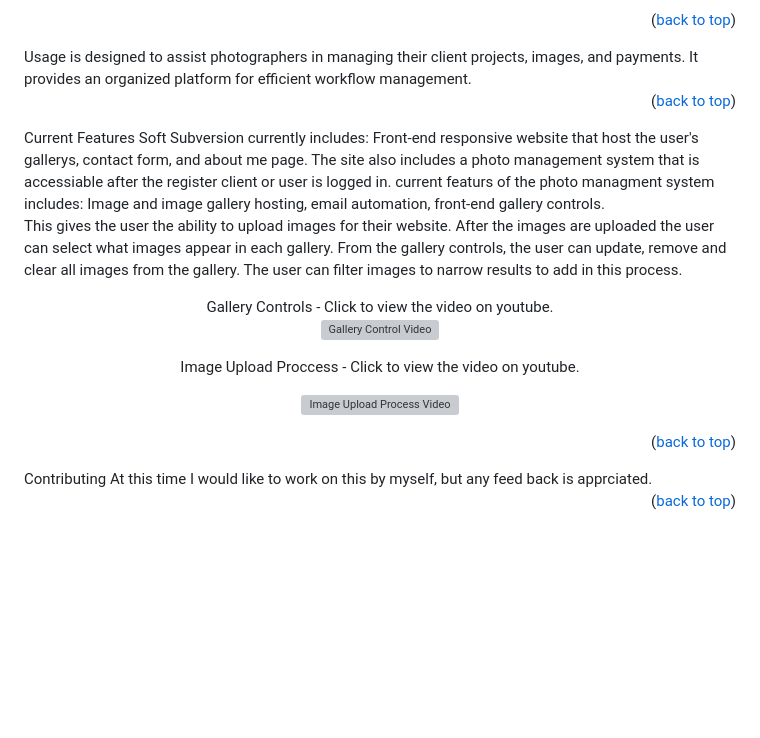
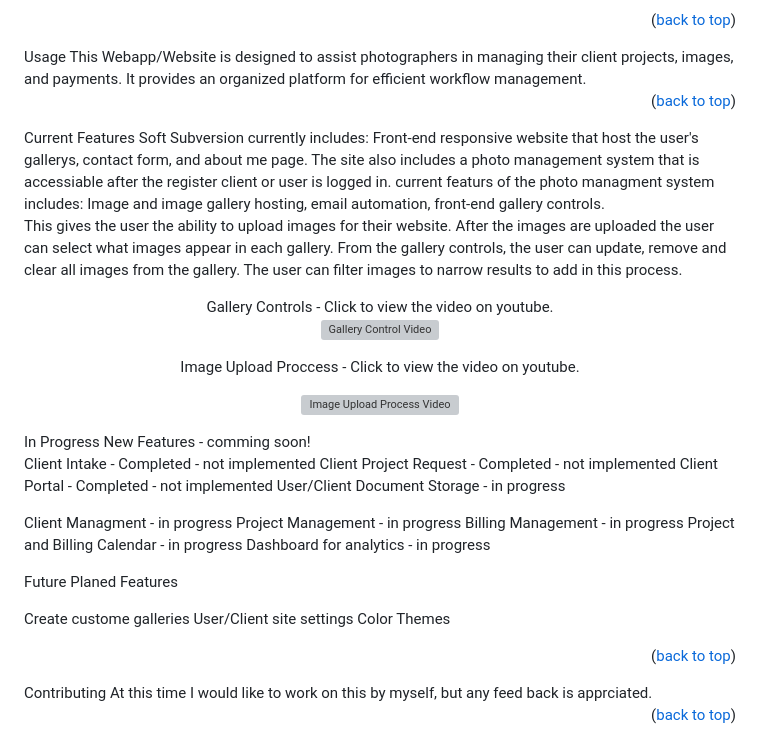
Before and after one commit to JoshHill90/OLD_soft_subversion_TEST, a Markdown page: README.md, the part around the change. GitHub-like rendering; blank space fills up the shorter version; grey boxes are pictures that could not be loaded.

```diff
--- a/README.md
+++ b/README.md
@@ -119,7 +119,7 @@ pip3 install requests requests-toolbelt setuptools soupsieve sqlparse tzdata url
 <p align="right">(<a href="#readme-top">back to top</a>)</p>
 <!-- USAGE -->
 Usage
-is designed to assist photographers in managing their client projects, images, and payments. It provides an organized platform for efficient workflow management.
+This Webapp/Website is designed to assist photographers in managing their client projects, images, and payments. It provides an organized platform for efficient workflow management.
 
 <p align="right">(<a href="#readme-top">back to top</a>)</p>
 <!-- CURRENT FEATURES -->
@@ -132,12 +132,6 @@ Image and image gallery hosting, email automation, front-end gallery controls.
 
 This gives the user the ability to upload images for their website. After the images are uploaded the user can select what images appear in each gallery. From the gallery controls, the user can update, remove and clear all images from the gallery. The user can filter images to narrow results to add in this process.
 
-
-
-
-
-
-
 <div align="center">
 Gallery Controls - Click to view the video on youtube.
 
@@ -148,6 +142,27 @@ Image Upload Proccess - Click to view the video on youtube.
 [![Image Upload Process Video](https://i.ytimg.com/an_webp/c3zoDaT9-gg/mqdefault_6s.webp?du=3000&sqp=CKjluqsG&rs=AOn4CLAaL4yZbsQaiwrPr8yznWHlsHKKZw)](https://www.youtube.com/watch?v=c3zoDaT9-gg&ab_channel=SilkThreadDev)
 
  </div>
+<!-- IN PROGRESS FEATURES -->
+In Progress New Features - comming soon!
+
+ Client Intake - Completed - not implemented
+ Client Project Request - Completed - not implemented
+ Client Portal - Completed - not implemented
+ User/Client Document Storage - in progress
+
+ Client Managment - in progress
+ Project Management - in progress
+ Billing Management - in progress
+ Project and Billing Calendar - in progress
+ Dashboard for analytics - in progress
+
+ <!-- FUTURE FEATURES -->
+ Future Planed Features
+
+ Create custome galleries
+ User/Client site settings
+ Color Themes
+
 
 <p align="right">(<a href="#readme-top">back to top</a>)</p>
 <!-- CONTRIBUTING -->
```
